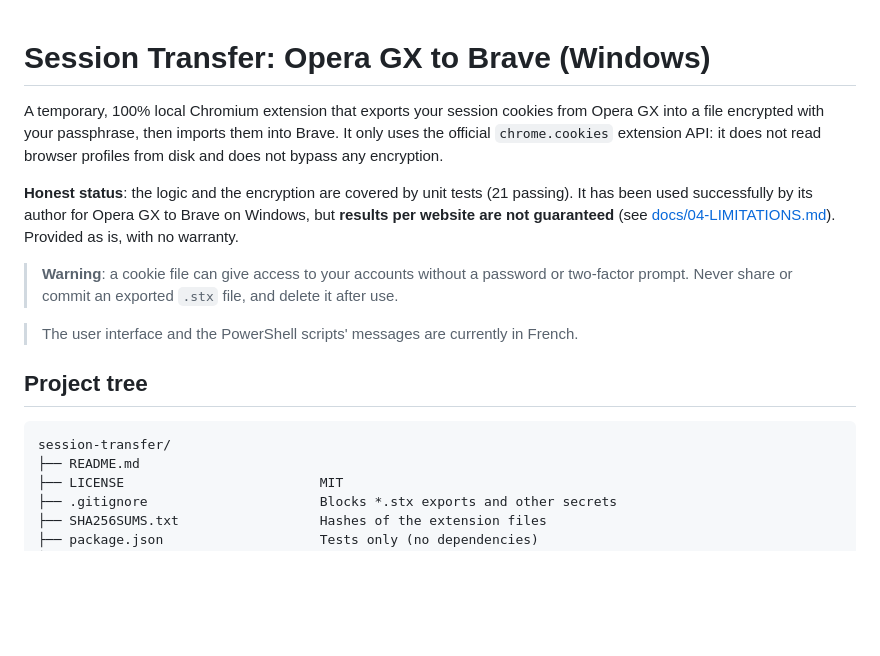
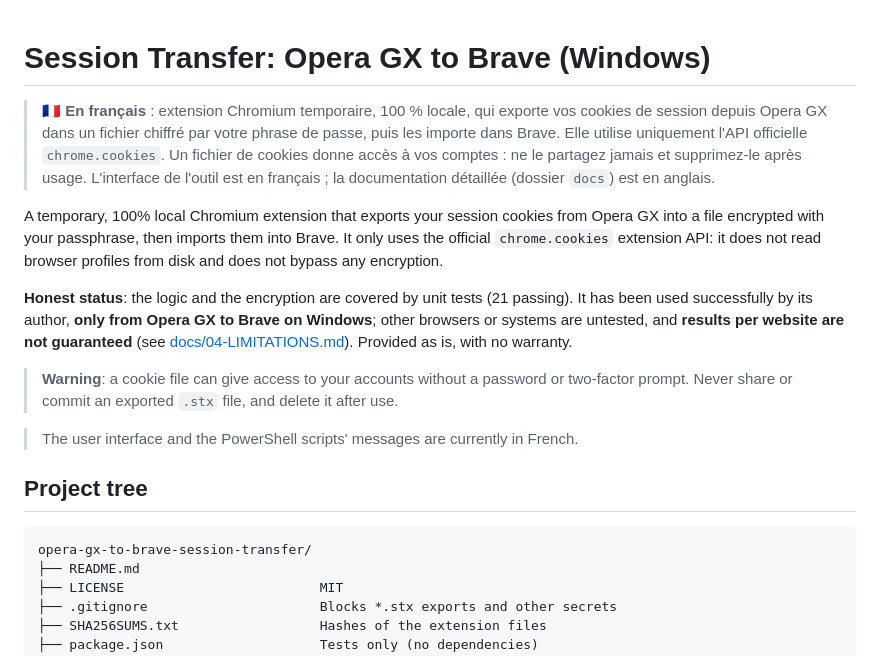
Before and after one commit to LopRixx/opera-gx-to-brave-session-transfer, a Markdown page: README.md, the part around the change. Rendered like a GitHub page; blank space fills up the shorter version.

Commit message:
Update README with compatibility and usage details
Clarified the extension's compatibility and usage limitations.

````diff
--- a/README.md
+++ b/README.md
@@ -1,8 +1,10 @@
 # Session Transfer: Opera GX to Brave (Windows)
+
+> 🇫🇷 **En français** : extension Chromium temporaire, 100 % locale, qui exporte vos cookies de session depuis Opera GX dans un fichier chiffré par votre phrase de passe, puis les importe dans Brave. Elle utilise uniquement l'API officielle `chrome.cookies`. Un fichier de cookies donne accès à vos comptes : ne le partagez jamais et supprimez-le après usage. L'interface de l'outil est en français ; la documentation détaillée (dossier `docs`) est en anglais.
 
 A temporary, 100% local Chromium extension that exports your session cookies from Opera GX into a file encrypted with your passphrase, then imports them into Brave. It only uses the official `chrome.cookies` extension API: it does not read browser profiles from disk and does not bypass any encryption.
 
-**Honest status**: the logic and the encryption are covered by unit tests (21 passing). It has been used successfully by its author for Opera GX to Brave on Windows, but **results per website are not guaranteed** (see [docs/04-LIMITATIONS.md](docs/04-LIMITATIONS.md)). Provided as is, with no warranty.
+**Honest status**: the logic and the encryption are covered by unit tests (21 passing). It has been used successfully by its author, **only from Opera GX to Brave on Windows**; other browsers or systems are untested, and **results per website are not guaranteed** (see [docs/04-LIMITATIONS.md](docs/04-LIMITATIONS.md)). Provided as is, with no warranty.
 
 > **Warning**: a cookie file can give access to your accounts without a password or two-factor prompt. Never share or commit an exported `.stx` file, and delete it after use.
 
@@ -11,7 +13,7 @@ A temporary, 100% local Chromium extension that exports your session cookies fro
 ## Project tree
 
 ```
-session-transfer/
+opera-gx-to-brave-session-transfer/
 ├── README.md
 ├── LICENSE                         MIT
 ├── .gitignore                      Blocks *.stx exports and other secrets
````
